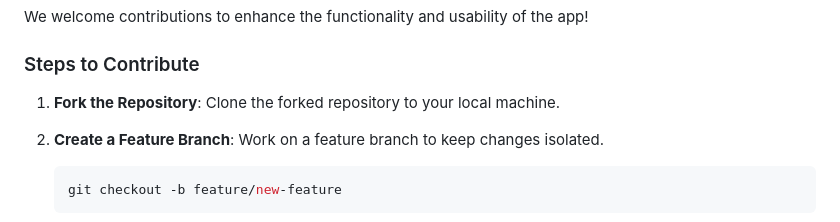
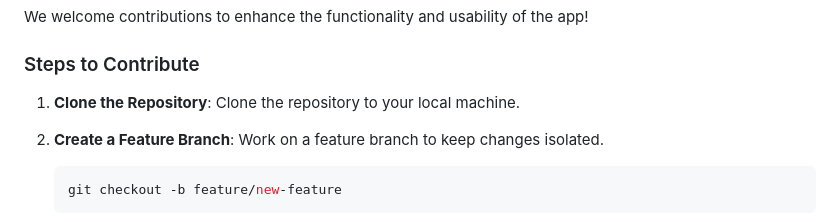
Before and after one commit to codefusionbit/diabetes_tracker, a Markdown page: README.md, the part around the change printed below. GitHub-like rendering.

````diff
--- a/README.md
+++ b/README.md
@@ -157,7 +157,7 @@ lib/
 We welcome contributions to enhance the functionality and usability of the app!
 ### Steps to Contribute
 
-1. **Fork the Repository**: Clone the forked repository to your local machine.
+1. **Clone the Repository**: Clone the repository to your local machine.
 
 2. **Create a Feature Branch**: Work on a feature branch to keep changes isolated.
    ```bash
````
Also changed, not shown: other parts of README.md (+1 -0 lines).
